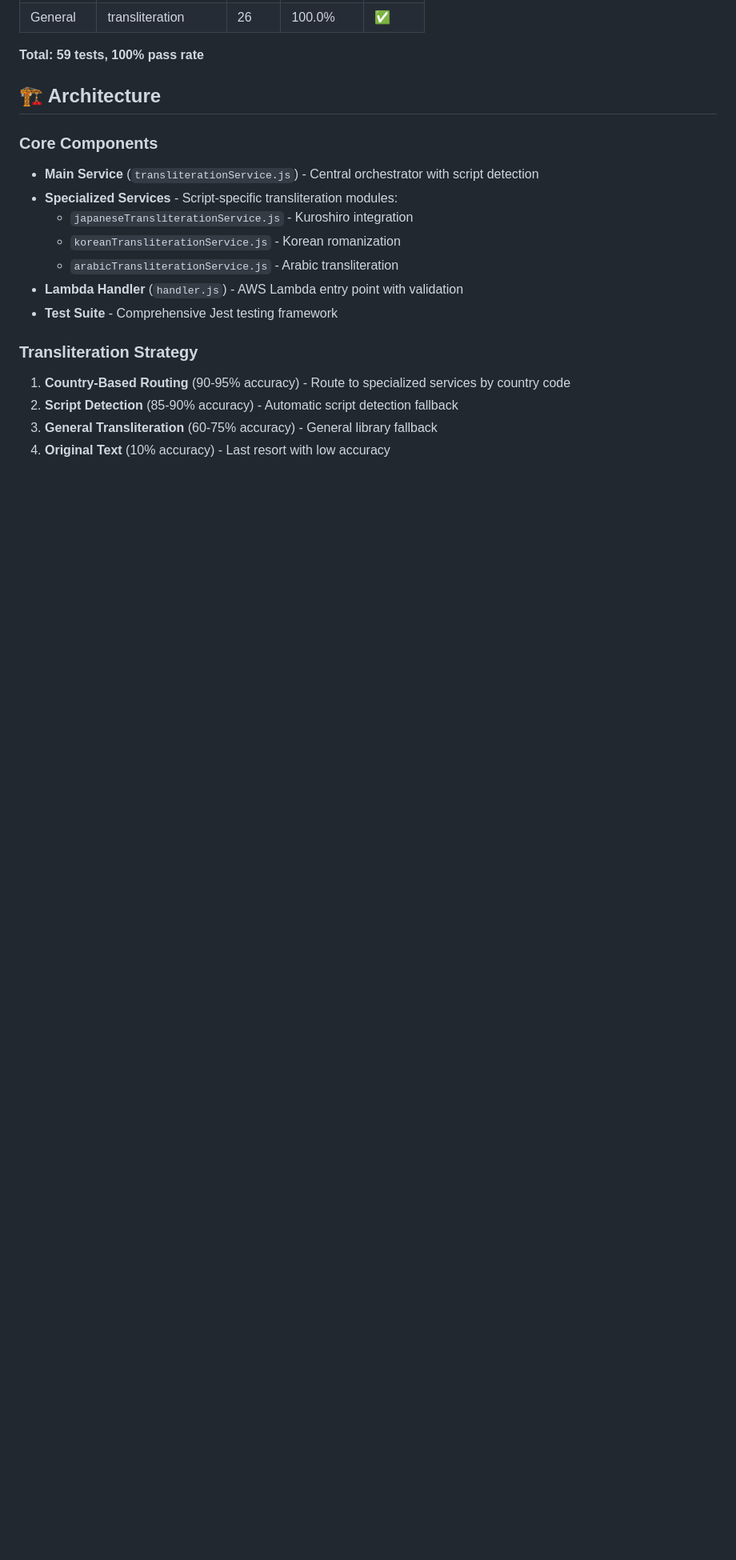
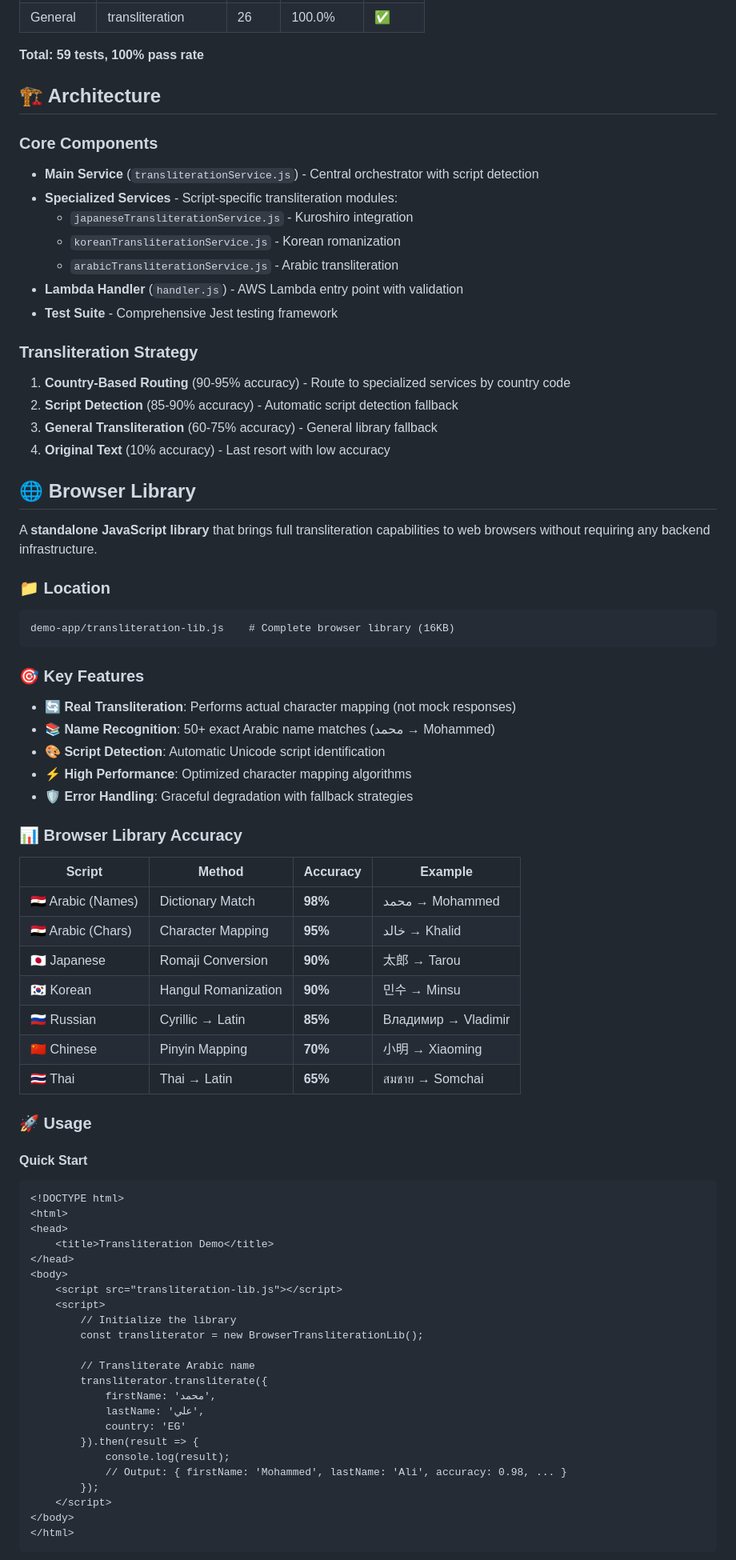
Before and after one commit to m3nfis/lambda-transliterate, a Markdown page: README.md, the part around one of its changes. Shown at 80% size. Drawn GitHub-style; blank space fills up the shorter version.

Commit message:
Add browser library documentation to main README

````diff
--- a/README.md
+++ b/README.md
@@ -40,3 +63,61 @@ A high-performance AWS Lambda service for transliterating names from various wri
 2. **Script Detection** (85-90% accuracy) - Automatic script detection fallback
 3. **General Transliteration** (60-75% accuracy) - General library fallback
 4. **Original Text** (10% accuracy) - Last resort with low accuracy
+
+## 🌐 Browser Library
+
+A **standalone JavaScript library** that brings full transliteration capabilities to web browsers without requiring any backend infrastructure.
+
+### 📁 Location
+```
+demo-app/transliteration-lib.js    # Complete browser library (16KB)
+```
+
+### 🎯 Key Features
+- **🔄 Real Transliteration**: Performs actual character mapping (not mock responses)
+- **📚 Name Recognition**: 50+ exact Arabic name matches (محمد → Mohammed)
+- **🎨 Script Detection**: Automatic Unicode script identification
+- **⚡ High Performance**: Optimized character mapping algorithms
+- **🛡️ Error Handling**: Graceful degradation with fallback strategies
+
+### 📊 Browser Library Accuracy
+
+| Script | Method | Accuracy | Example |
+|--------|--------|----------|---------|
+| 🇪🇬 Arabic (Names) | Dictionary Match | **98%** | محمد → Mohammed |
+| 🇪🇬 Arabic (Chars) | Character Mapping | **95%** | خالد → Khalid |
+| 🇯🇵 Japanese | Romaji Conversion | **90%** | 太郎 → Tarou |
+| 🇰🇷 Korean | Hangul Romanization | **90%** | 민수 → Minsu |
+| 🇷🇺 Russian | Cyrillic → Latin | **85%** | Владимир → Vladimir |
+| 🇨🇳 Chinese | Pinyin Mapping | **70%** | 小明 → Xiaoming |
+| 🇹🇭 Thai | Thai → Latin | **65%** | สมชาย → Somchai |
+
+### 🚀 Usage
+
+#### Quick Start
+```html
+<!DOCTYPE html>
+<html>
+<head>
+    <title>Transliteration Demo</title>
+</head>
+<body>
+    <script src="transliteration-lib.js"></script>
+    <script>
+        // Initialize the library
+        const transliterator = new BrowserTransliterationLib();
+
+        // Transliterate Arabic name
+        transliterator.transliterate({
+            firstName: 'محمد',
+            lastName: 'علي',
+            country: 'EG'
+        }).then(result => {
+            console.log(result);
+            // Output: { firstName: 'Mohammed', lastName: 'Ali', accuracy: 0.98, ... }
+        });
+    </script>
+</body>
+</html>
+```
+
````
Also changed, not shown: other parts of README.md (+92 -7 lines).
